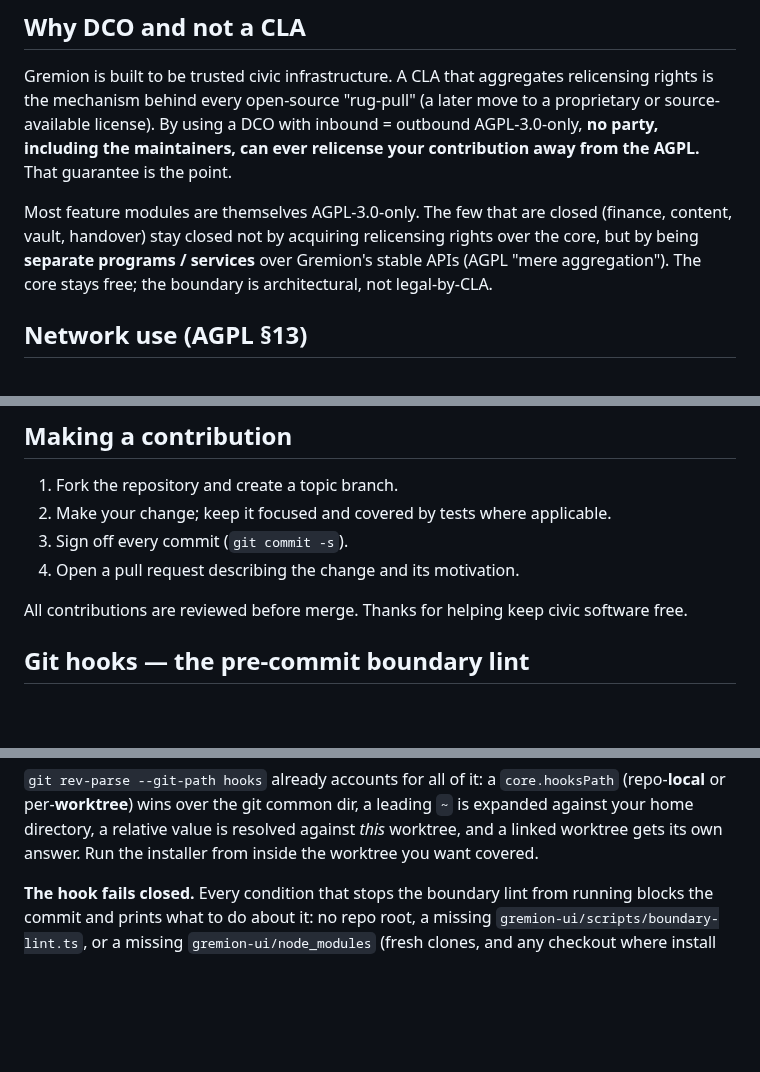
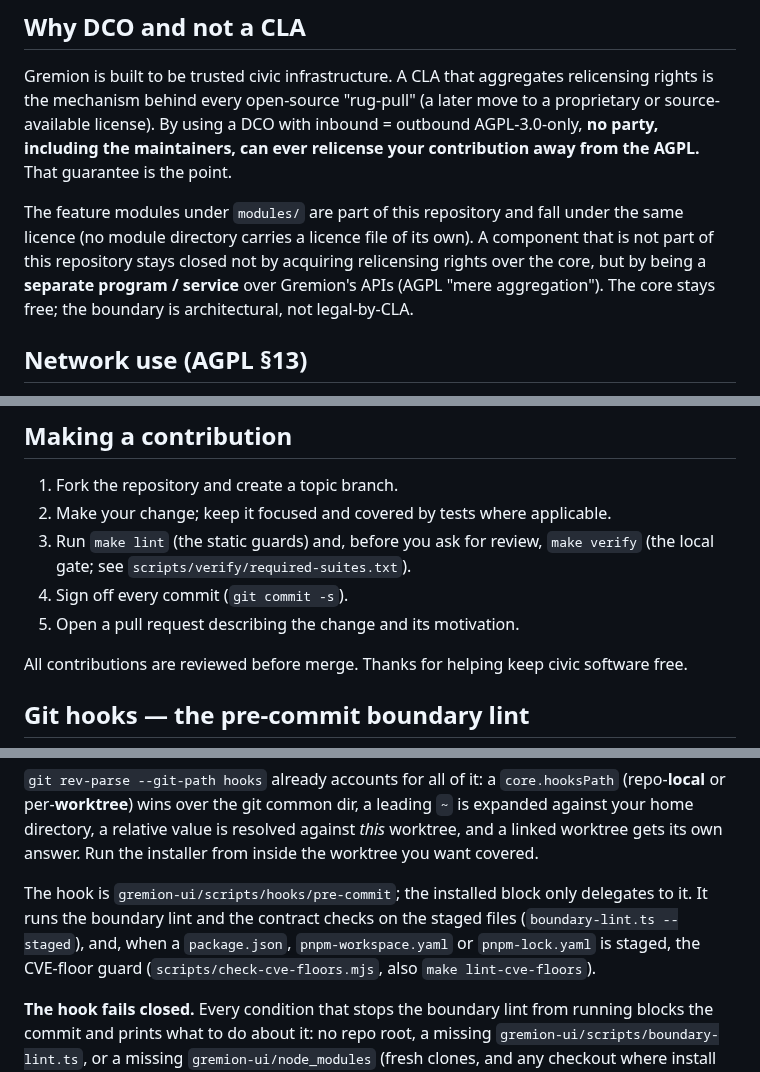
Before and after one commit to Hello-N00del/gremion, a Markdown page: CONTRIBUTING.md, 3 parts joined by grey strips. Rendered like a GitHub page; blank space fills up the shorter version.

```diff
--- a/CONTRIBUTING.md
+++ b/CONTRIBUTING.md
@@ -81,10 +81,11 @@ inbound = outbound AGPL-3.0-only, **no party, including the maintainers, can
 ever relicense your contribution away from the AGPL.** That guarantee is the
 point.
 
-Most feature modules are themselves AGPL-3.0-only. The few that are closed
-(finance, content, vault, handover) stay closed not by acquiring relicensing
-rights over the core, but by being **separate programs / services** over
-Gremion's stable APIs (AGPL "mere aggregation"). The core stays free; the
+The feature modules under `modules/` are part of this repository and fall under
+the same licence (no module directory carries a licence file of its own). A
+component that is not part of this repository stays closed not by acquiring
+relicensing rights over the core, but by being a **separate program / service**
+over Gremion's APIs (AGPL "mere aggregation"). The core stays free; the
 boundary is architectural, not legal-by-CLA.
 
 ## Network use (AGPL §13)
@@ -105,8 +106,10 @@ modified code is a licence violation, not a cosmetic default.
 
 1. Fork the repository and create a topic branch.
 2. Make your change; keep it focused and covered by tests where applicable.
-3. Sign off every commit (`git commit -s`).
-4. Open a pull request describing the change and its motivation.
+3. Run `make lint` (the static guards) and, before you ask for review,
+   `make verify` (the local gate; see `scripts/verify/required-suites.txt`).
+4. Sign off every commit (`git commit -s`).
+5. Open a pull request describing the change and its motivation.
 
 All contributions are reviewed before merge. Thanks for helping keep civic
 software free.
@@ -133,6 +136,12 @@ that one post-condition rather than a separate rule.
 dir, a leading `~` is expanded against your home directory, a relative value is
 resolved against *this* worktree, and a linked worktree gets its own answer.
 Run the installer from inside the worktree you want covered.
+
+The hook is `gremion-ui/scripts/hooks/pre-commit`; the installed block only
+delegates to it. It runs the boundary lint and the contract checks on the staged
+files (`boundary-lint.ts --staged`), and, when a `package.json`,
+`pnpm-workspace.yaml` or `pnpm-lock.yaml` is staged, the CVE-floor guard
+(`scripts/check-cve-floors.mjs`, also `make lint-cve-floors`).
 
 **The hook fails closed.** Every condition that stops the boundary lint from
 running blocks the commit and prints what to do about it: no repo root, a
```
Also changed, not shown: other parts of CONTRIBUTING.md (+2 -1 lines), README.de.md (+14 -9 lines), README.md (+13 -8 lines).
